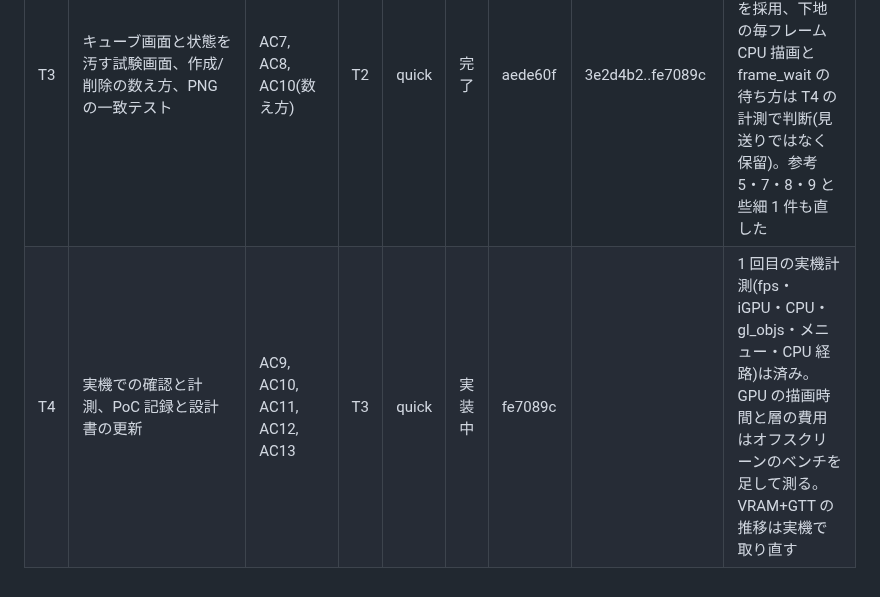
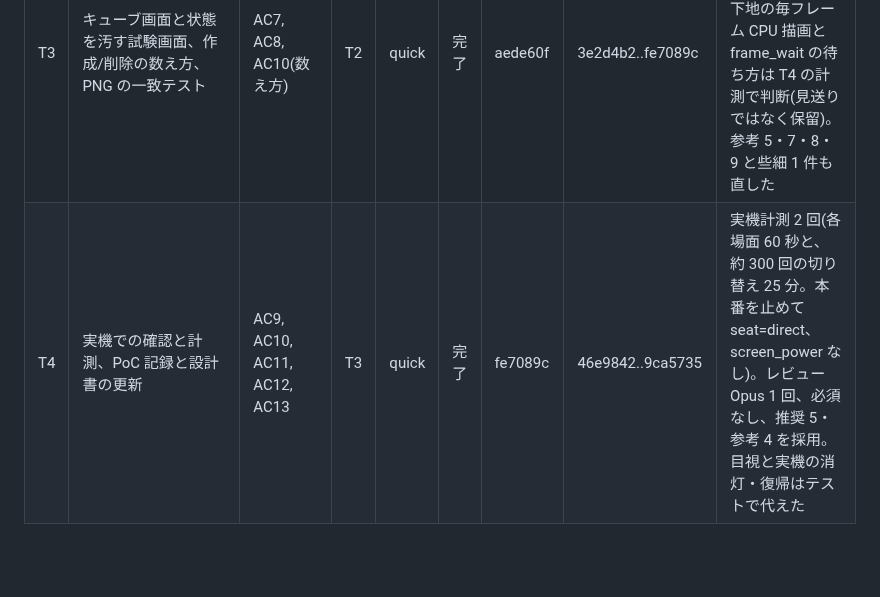
Before and after one commit to ysogabe/miharashi, a Markdown page: docs/screen-plugin-v2/tasks.md, the part around the change. GitHub-like rendering; blank space fills up the shorter version.

Commit message:
tasks: T4 完了
Co-Authored-By: Claude Opus 5.5 <noreply@anthropic.com>

```diff
--- a/docs/screen-plugin-v2/tasks.md
+++ b/docs/screen-plugin-v2/tasks.md
@@ -30,4 +30,4 @@
 | T1 | `miharashi-glscene` クレートと、GPU 側(`Compositor` の層・状態の初期化・`present_scene`・失敗の検出・オフスクリーン)。試験用の場面でテスト | AC1, AC2, AC5(GPU 側) | - | full | 完了 | 96f8b20 | da98232..9d437fc | レビュー Sol 2 回。必須 2・推奨 1 を採用。2 回目の推奨(sampler の解除はユニット 0〜15 まで、と GlScene の doc に書く)は T2 で入れる。安全面のレビューは最後の全体レビューでまとめて行う |
 | T2 | 画面・アプリ側(`Composite::Gl`・`Top`・Screen / App の口・`runtime.rs`・GL の可否と失敗の扱い・CPU 経路の案内と巡回・消灯) | AC3, AC4, AC5, AC6, AC11 | T1 | full | 完了 | 8df8074 | b634210..da7b4b2 | レビュー Sol 3 回。必須 4・推奨 1 を採用、見送りなし。GPU テストはこのマシンで skip なしで通ることを確認 |
 | T3 | キューブ画面と状態を汚す試験画面、作成/削除の数え方、PNG の一致テスト | AC7, AC8, AC10(数え方) | T2 | quick | 完了 | aede60f | 3e2d4b2..fe7089c | レビュー Opus 1 回、必須なし。推奨 3 のうち陰性対照を採用、下地の毎フレーム CPU 描画と frame_wait の待ち方は T4 の計測で判断(見送りではなく保留)。参考 5・7・8・9 と些細 1 件も直した |
-| T4 | 実機での確認と計測、PoC 記録と設計書の更新 | AC9, AC10, AC11, AC12, AC13 | T3 | quick | 実装中 | fe7089c | | 1 回目の実機計測(fps・iGPU・CPU・gl_objs・メニュー・CPU 経路)は済み。GPU の描画時間と層の費用はオフスクリーンのベンチを足して測る。VRAM+GTT の推移は実機で取り直す |
+| T4 | 実機での確認と計測、PoC 記録と設計書の更新 | AC9, AC10, AC11, AC12, AC13 | T3 | quick | 完了 | fe7089c | 46e9842..9ca5735 | 実機計測 2 回(各場面 60 秒と、約 300 回の切り替え 25 分。本番を止めて seat=direct、screen_power なし)。レビュー Opus 1 回、必須なし、推奨 5・参考 4 を採用。目視と実機の消灯・復帰はテストで代えた |
```
